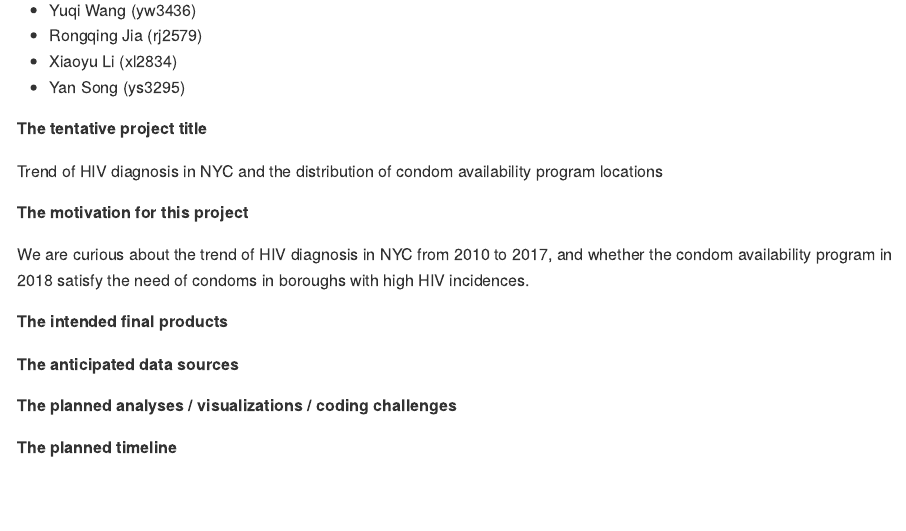
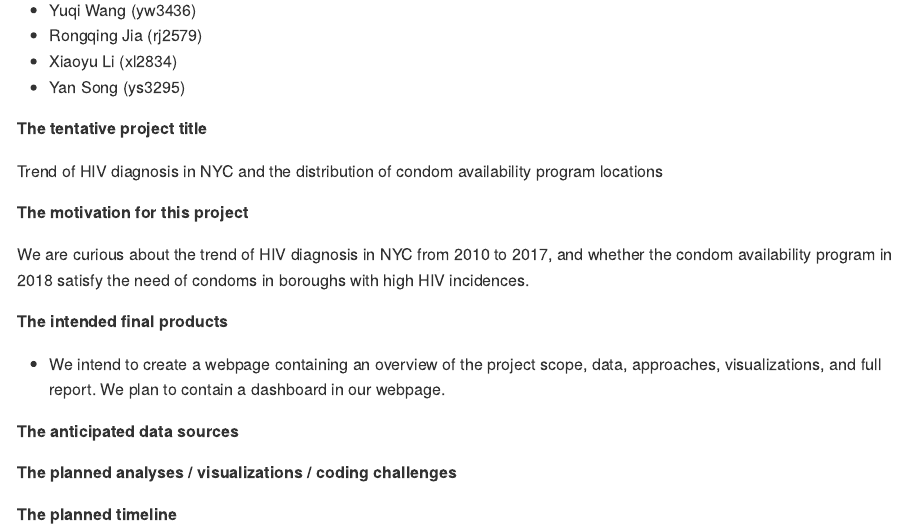
Before and after one commit to yw3436/final_project_wlsj, an R Markdown document (final_project_proposal.Rmd): the page in a window 1100 px wide, from 240 px down. The pictures show the output file final_project_proposal.md that the author committed with the source, drawn offline in the style of GitHub.

Commit message:
The intended final products.

```diff
--- a/final_project_proposal.Rmd
+++ b/final_project_proposal.Rmd
@@ -24,6 +24,8 @@
 
 **The intended final products**
 
+* We intend to create a webpage containing an overview of the project scope, data, approaches, visualizations, and full report. We plan to contain a dashboard in our webpage.
+
 **The anticipated data sources**
 
 **The planned analyses / visualizations / coding challenges**
```
Also changed, not shown: final_project_proposal.md.
